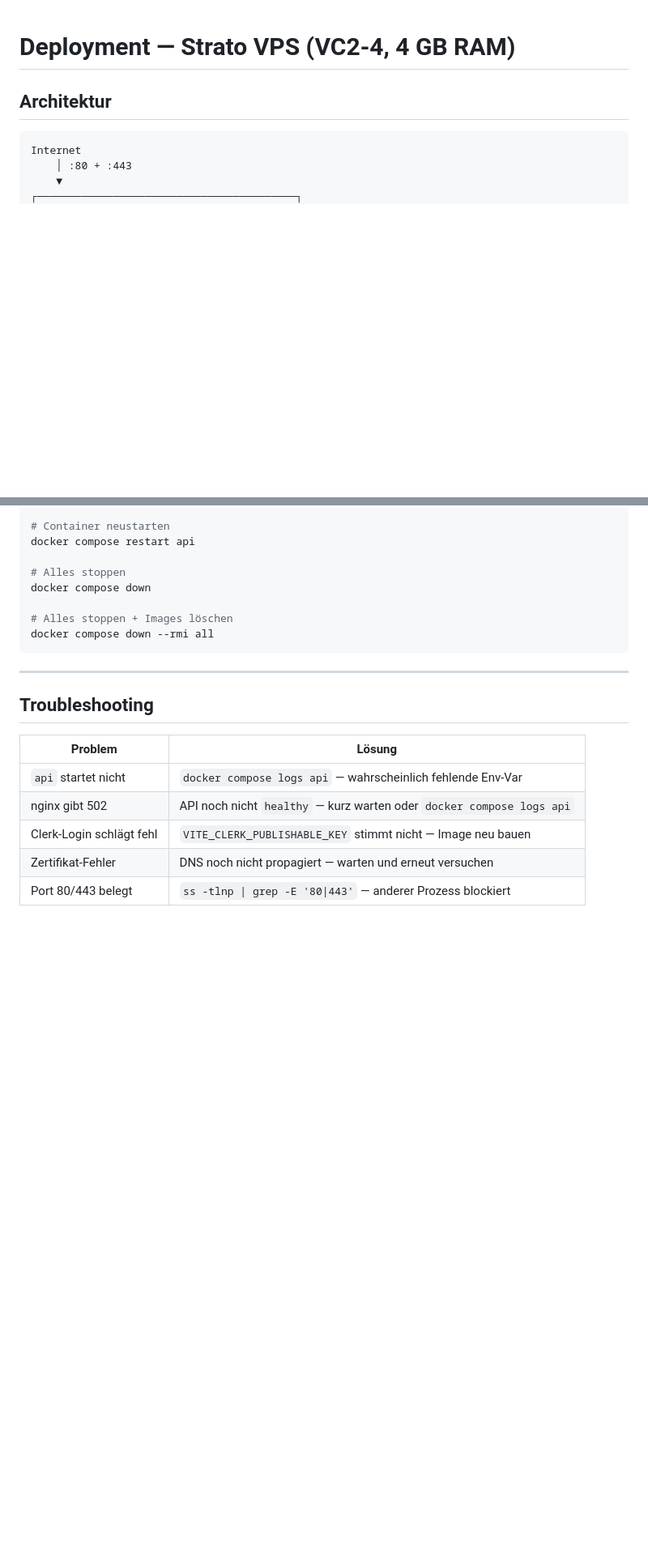
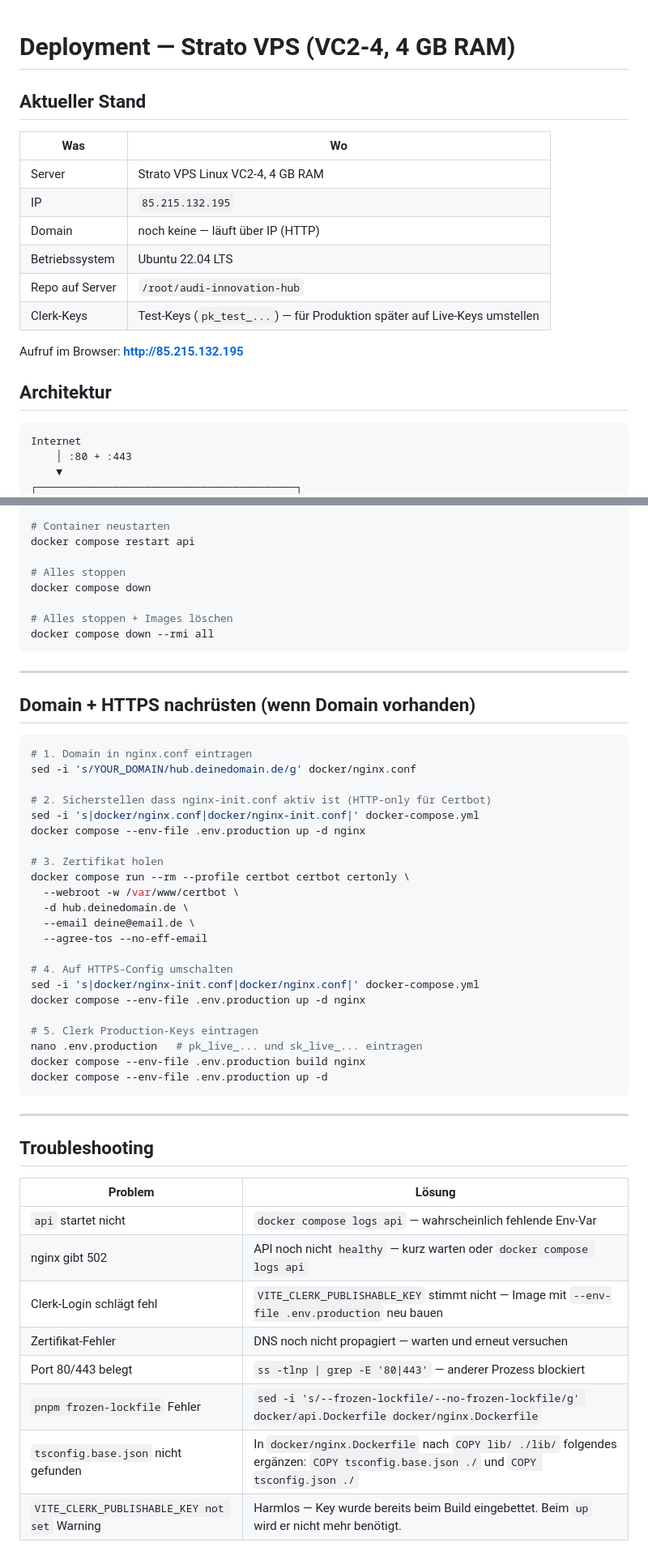
Before and after one commit to Haydar120105/audi-innovation-hub, a Markdown page: DEPLOYMENT.md, 2 parts joined by grey strips. Shown at 81% size. Drawn GitHub-style; blank space fills up the shorter version.

````diff
--- a/DEPLOYMENT.md
+++ b/DEPLOYMENT.md
@@ -1,4 +1,17 @@
 # Deployment — Strato VPS (VC2-4, 4 GB RAM)
+
+## Aktueller Stand
+
+| Was | Wo |
+|-----|----|
+| Server | Strato VPS Linux VC2-4, 4 GB RAM |
+| IP | `85.215.132.195` |
+| Domain | noch keine — läuft über IP (HTTP) |
+| Betriebssystem | Ubuntu 22.04 LTS |
+| Repo auf Server | `/root/audi-innovation-hub` |
+| Clerk-Keys | Test-Keys (`pk_test_...`) — für Produktion später auf Live-Keys umstellen |
+
+Aufruf im Browser: **http://85.215.132.195**
 
 ## Architektur
 
@@ -166,12 +196,44 @@ docker compose down --rmi all
 
 ---
 
+## Domain + HTTPS nachrüsten (wenn Domain vorhanden)
+
+```bash
+# 1. Domain in nginx.conf eintragen
+sed -i 's/YOUR_DOMAIN/hub.deinedomain.de/g' docker/nginx.conf
+
+# 2. Sicherstellen dass nginx-init.conf aktiv ist (HTTP-only für Certbot)
+sed -i 's|docker/nginx.conf|docker/nginx-init.conf|' docker-compose.yml
+docker compose --env-file .env.production up -d nginx
+
+# 3. Zertifikat holen
+docker compose run --rm --profile certbot certbot certonly \
+  --webroot -w /var/www/certbot \
+  -d hub.deinedomain.de \
+  --email deine@email.de \
+  --agree-tos --no-eff-email
+
+# 4. Auf HTTPS-Config umschalten
+sed -i 's|docker/nginx-init.conf|docker/nginx.conf|' docker-compose.yml
+docker compose --env-file .env.production up -d nginx
+
+# 5. Clerk Production-Keys eintragen
+nano .env.production   # pk_live_... und sk_live_... eintragen
+docker compose --env-file .env.production build nginx
+docker compose --env-file .env.production up -d
+```
+
+---
+
 ## Troubleshooting
 
 | Problem | Lösung |
 |---------|--------|
 | `api` startet nicht | `docker compose logs api` — wahrscheinlich fehlende Env-Var |
 | nginx gibt 502 | API noch nicht `healthy` — kurz warten oder `docker compose logs api` |
-| Clerk-Login schlägt fehl | `VITE_CLERK_PUBLISHABLE_KEY` stimmt nicht — Image neu bauen |
+| Clerk-Login schlägt fehl | `VITE_CLERK_PUBLISHABLE_KEY` stimmt nicht — Image mit `--env-file .env.production` neu bauen |
 | Zertifikat-Fehler | DNS noch nicht propagiert — warten und erneut versuchen |
 | Port 80/443 belegt | `ss -tlnp \| grep -E '80\|443'` — anderer Prozess blockiert |
+| `pnpm frozen-lockfile` Fehler | `sed -i 's/--frozen-lockfile/--no-frozen-lockfile/g' docker/api.Dockerfile docker/nginx.Dockerfile` |
+| `tsconfig.base.json` nicht gefunden | In `docker/nginx.Dockerfile` nach `COPY lib/ ./lib/` folgendes ergänzen: `COPY tsconfig.base.json ./` und `COPY tsconfig.json ./` |
+| `VITE_CLERK_PUBLISHABLE_KEY not set` Warning | Harmlos — Key wurde bereits beim Build eingebettet. Beim `up` wird er nicht mehr benötigt. |
````
Also changed, not shown: other parts of DEPLOYMENT.md (+22 -5 lines), CLAUDE.md (+38 -2 lines).
